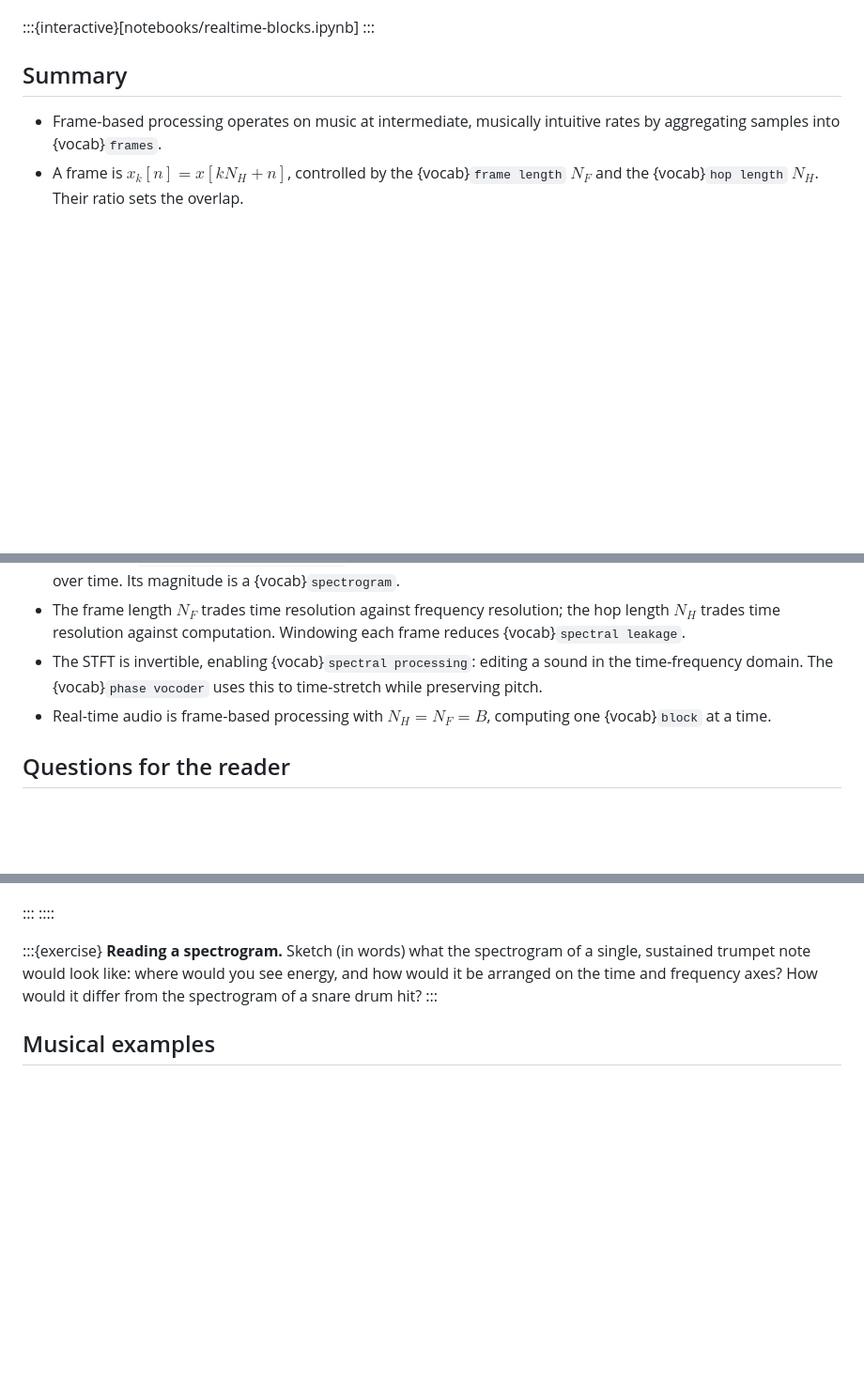
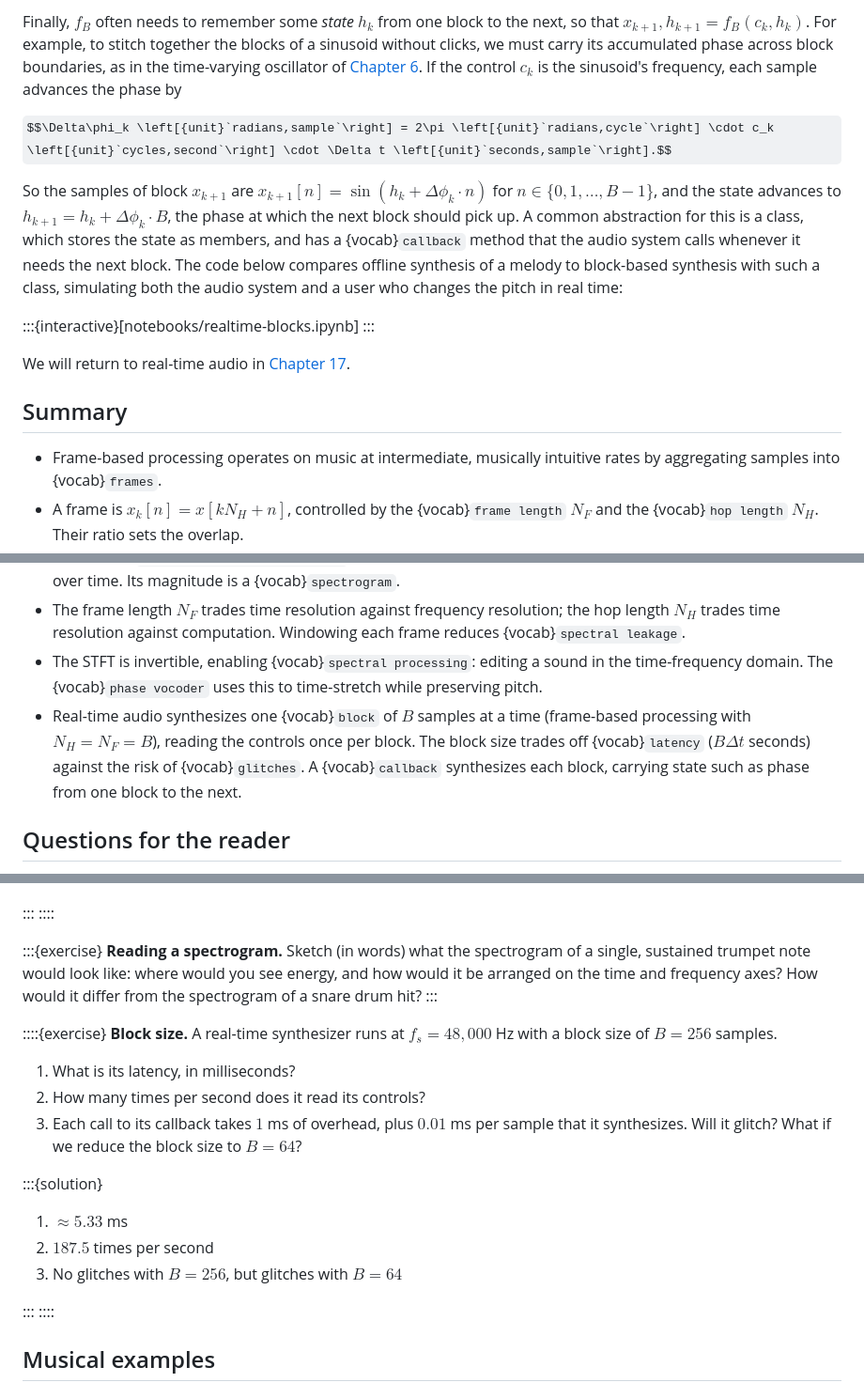
Before and after one commit to chrisdonahue/pcm, a Markdown page: 10-frame-proc/index.md, 3 parts joined by grey strips. Shown at 94% size. Drawn GitHub-style; some formulas as TeX source; blank space fills up the shorter version.

```diff
--- a/10-frame-proc/index.md
+++ b/10-frame-proc/index.md
@@ -471,6 +504,13 @@ This connects directly to the {ref}`unit generators <sec-unit-generators>` of [C
+Finally, $f_B$ often needs to remember some _state_ $h_k$ from one block to the next, so that $x_{k+1}, h_{k+1} = f_B(c_k, h_k)$. For example, to stitch together the blocks of a sinusoid without clicks, we must carry its accumulated phase across block boundaries, as in the time-varying oscillator of [Chapter 6](../06-modulation). If the control $c_k$ is the sinusoid's frequency, each sample advances the phase by
+
+$$\Delta\phi_k \left[{unit}`radians,sample`\right] = 2\pi \left[{unit}`radians,cycle`\right] \cdot c_k \left[{unit}`cycles,second`\right] \cdot \Delta t \left[{unit}`seconds,sample`\right].$$
+
+So the samples of block $x_{k+1}$ are $x_{k+1}[n] = \sin(h_k + \Delta\phi_k \cdot n)$ for $n \in \{0, 1, \ldots, B - 1\}$, and the state advances to $h_{k+1} = h_k + \Delta\phi_k \cdot B$, the phase at which the next block should pick up. A common abstraction for this is a class, which stores the state as members, and has a {vocab}`callback` method that the audio system calls whenever it needs the next block. The code below compares offline synthesis of a melody to block-based synthesis with such a class, simulating both the audio system and a user who changes the pitch in real time:
 
 :::{interactive}[notebooks/realtime-blocks.ipynb]
 :::
+
+We will return to real-time audio in [Chapter 17](../17-realtime).
 
 ## Summary
 
@@ -481,7 +521,7 @@ This connects directly to the {ref}`unit generators <sec-unit-generators>` of [C
 - The {vocab}`short-time Fourier transform` takes the DFT of each frame, revealing how frequency content evolves over time. Its magnitude is a {vocab}`spectrogram`.
 - The frame length $N_F$ trades time resolution against frequency resolution; the hop length $N_H$ trades time resolution against computation. Windowing each frame reduces {vocab}`spectral leakage`.
 - The STFT is invertible, enabling {vocab}`spectral processing`: editing a sound in the time-frequency domain. The {vocab}`phase vocoder` uses this to time-stretch while preserving pitch.
-- Real-time audio is frame-based processing with $N_H = N_F = B$, computing one {vocab}`block` at a time.
+- Real-time audio synthesizes one {vocab}`block` of $B$ samples at a time (frame-based processing with $N_H = N_F = B$), reading the controls once per block. The block size trades off {vocab}`latency` ($B \Delta t$ seconds) against the risk of {vocab}`glitches`. A {vocab}`callback` synthesizes each block, carrying state such as phase from one block to the next.
 
 ## Questions for the reader
 
@@ -555,6 +595,22 @@ A longer frame resolves the low $55$ Hz pitch but blurs onset timing. A reasonab
 **Reading a spectrogram.** Sketch (in words) what the spectrogram of a single, sustained trumpet note would look like: where would you see energy, and how would it be arranged on the time and frequency axes? How would it differ from the spectrogram of a snare drum hit?
 :::
 
+::::{exercise}
+**Block size.** A real-time synthesizer runs at $f_s = 48{,}000$ Hz with a block size of $B = 256$ samples.
+
+1. What is its latency, in milliseconds?
+1. How many times per second does it read its controls?
+1. Each call to its callback takes $1$ ms of overhead, plus $0.01$ ms per sample that it synthesizes. Will it glitch? What if we reduce the block size to $B = 64$?
+
+:::{solution}
+
+1. $\approx 5.33$ ms
+1. $187.5$ times per second
+1. No glitches with $B = 256$, but glitches with $B = 64$
+
+:::
+::::
+
 ## Musical examples
 
 ### Curtis Roads - _Eleventh Vortex_ (2001)
```
Also changed, not shown: other parts of 10-frame-proc/index.md (+36 -3 lines), 10-frame-proc/assets/fig-block-processing.gif (added), 2 other files.
